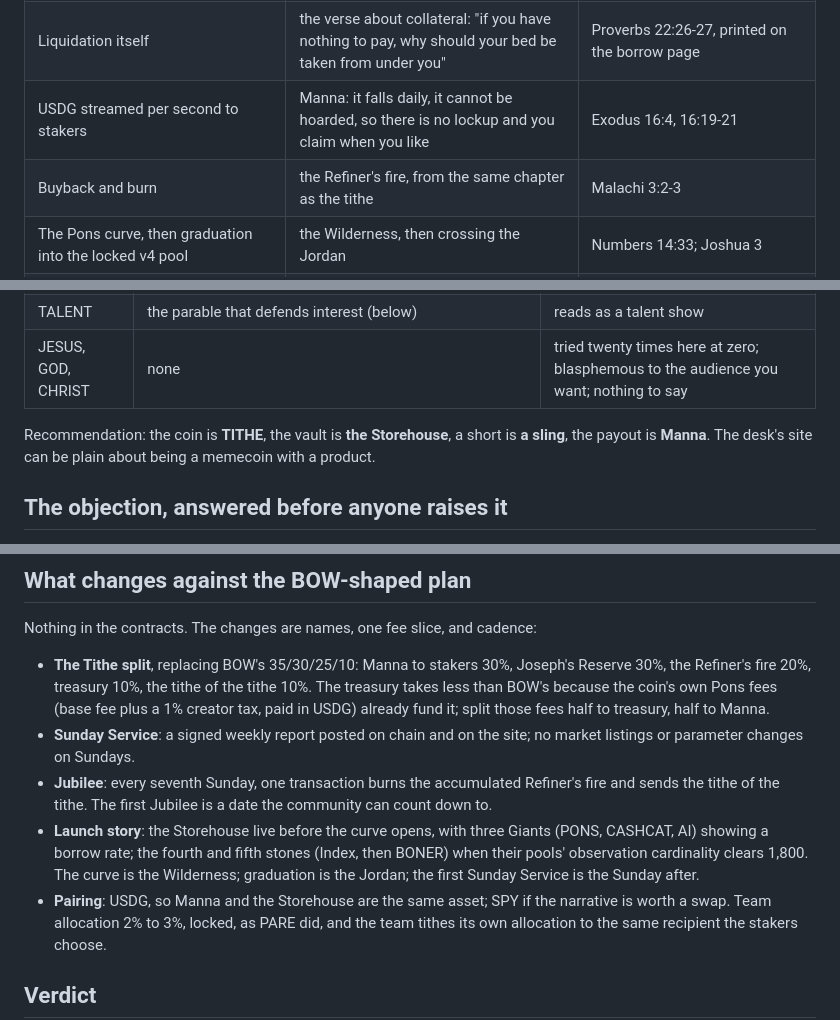
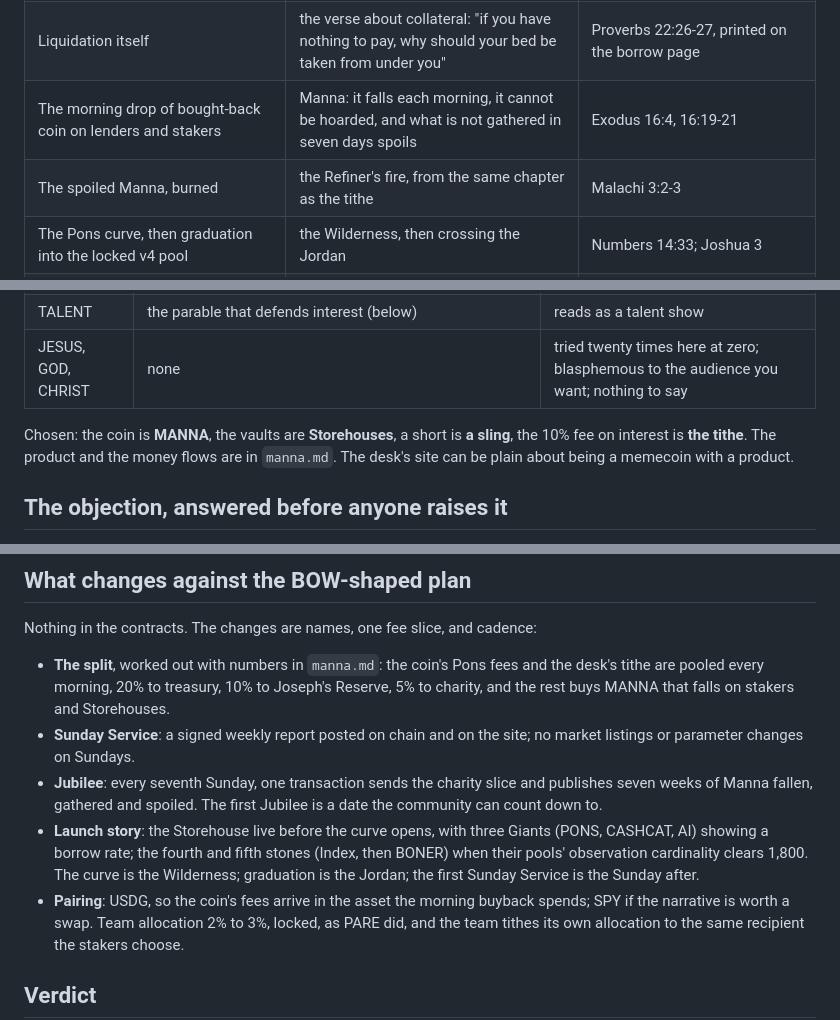
Before and after one commit to 13V/experiments, a Markdown page: docs/christian-theme.md, 3 parts joined by grey strips. Rendered like a GitHub page.

```diff
--- a/docs/christian-theme.md
+++ b/docs/christian-theme.md
@@ -46,8 +46,8 @@ Almost every other part has a name waiting for it:
 | The two-hop 30-minute TWAP | the Prophet; a manipulated print is a false prophet, tested by whether it comes to pass | Deuteronomy 18:22; Matthew 7:15 |
 | Community liquidators through the Morpho callback | the Watchmen, who sound the trumpet | Ezekiel 33:6 |
 | Liquidation itself | the verse about collateral: "if you have nothing to pay, why should your bed be taken from under you" | Proverbs 22:26-27, printed on the borrow page |
-| USDG streamed per second to stakers | Manna: it falls daily, it cannot be hoarded, so there is no lockup and you claim when you like | Exodus 16:4, 16:19-21 |
-| Buyback and burn | the Refiner's fire, from the same chapter as the tithe | Malachi 3:2-3 |
+| The morning drop of bought-back coin on lenders and stakers | Manna: it falls each morning, it cannot be hoarded, and what is not gathered in seven days spoils | Exodus 16:4, 16:19-21 |
+| The spoiled Manna, burned | the Refiner's fire, from the same chapter as the tithe | Malachi 3:2-3 |
 | The Pons curve, then graduation into the locked v4 pool | the Wilderness, then crossing the Jordan | Numbers 14:33; Joshua 3 |
 | The weekly on-chain report of shorts opened, liquidations, Manna paid | Sunday Service, and no parameter changes on Sundays | Exodus 20:8-10 |
 | The big beat every seventh Sunday: the burn and the charity transfer in one transaction | Jubilee | Leviticus 25:8-10; Deuteronomy 15:1-2 |
@@ -67,8 +67,9 @@ Manna falls, the Refiner burns, Sunday reports, Jubilee comes round.
 | TALENT | the parable that defends interest (below) | reads as a talent show |
 | JESUS, GOD, CHRIST | none | tried twenty times here at zero; blasphemous to the audience you want; nothing to say |
 
-Recommendation: the coin is **TITHE**, the vault is **the Storehouse**, a short is **a sling**,
-the payout is **Manna**. The desk's site can be plain about being a memecoin with a product.
+Chosen: the coin is **MANNA**, the vaults are **Storehouses**, a short is **a sling**, the 10%
+fee on interest is **the tithe**. The product and the money flows are in `manna.md`. The desk's
+site can be plain about being a memecoin with a product.
 
 ## The objection, answered before anyone raises it
 
@@ -114,19 +115,18 @@ happen, and it is the best engagement the coin will get.
 
 Nothing in the contracts. The changes are names, one fee slice, and cadence:
 
-- **The Tithe split**, replacing BOW's 35/30/25/10: Manna to stakers 30%, Joseph's Reserve 30%,
-  the Refiner's fire 20%, treasury 10%, the tithe of the tithe 10%. The treasury takes less than
-  BOW's because the coin's own Pons fees (base fee plus a 1% creator tax, paid in USDG) already
-  fund it; split those fees half to treasury, half to Manna.
+- **The split**, worked out with numbers in `manna.md`: the coin's Pons fees and the desk's tithe
+  are pooled every morning, 20% to treasury, 10% to Joseph's Reserve, 5% to charity, and the rest
+  buys MANNA that falls on stakers and Storehouses.
 - **Sunday Service**: a signed weekly report posted on chain and on the site; no market listings
   or parameter changes on Sundays.
-- **Jubilee**: every seventh Sunday, one transaction burns the accumulated Refiner's fire and
-  sends the tithe of the tithe. The first Jubilee is a date the community can count down to.
+- **Jubilee**: every seventh Sunday, one transaction sends the charity slice and publishes seven
+  weeks of Manna fallen, gathered and spoiled. The first Jubilee is a date the community can count down to.
 - **Launch story**: the Storehouse live before the curve opens, with three Giants (PONS, CASHCAT,
   AI) showing a borrow rate; the fourth and fifth stones (Index, then BONER) when their pools'
   observation cardinality clears 1,800. The curve is the Wilderness; graduation is the Jordan;
   the first Sunday Service is the Sunday after.
-- **Pairing**: USDG, so Manna and the Storehouse are the same asset; SPY if the narrative is worth
+- **Pairing**: USDG, so the coin's fees arrive in the asset the morning buyback spends; SPY if the narrative is worth
   a swap. Team allocation 2% to 3%, locked, as PARE did, and the team tithes its own allocation
   to the same recipient the stakers choose.
 
```
Also changed, not shown: other parts of docs/christian-theme.md (+1 -1 lines), docs/manna.md (added, +119 -0 lines), 1 other file.
